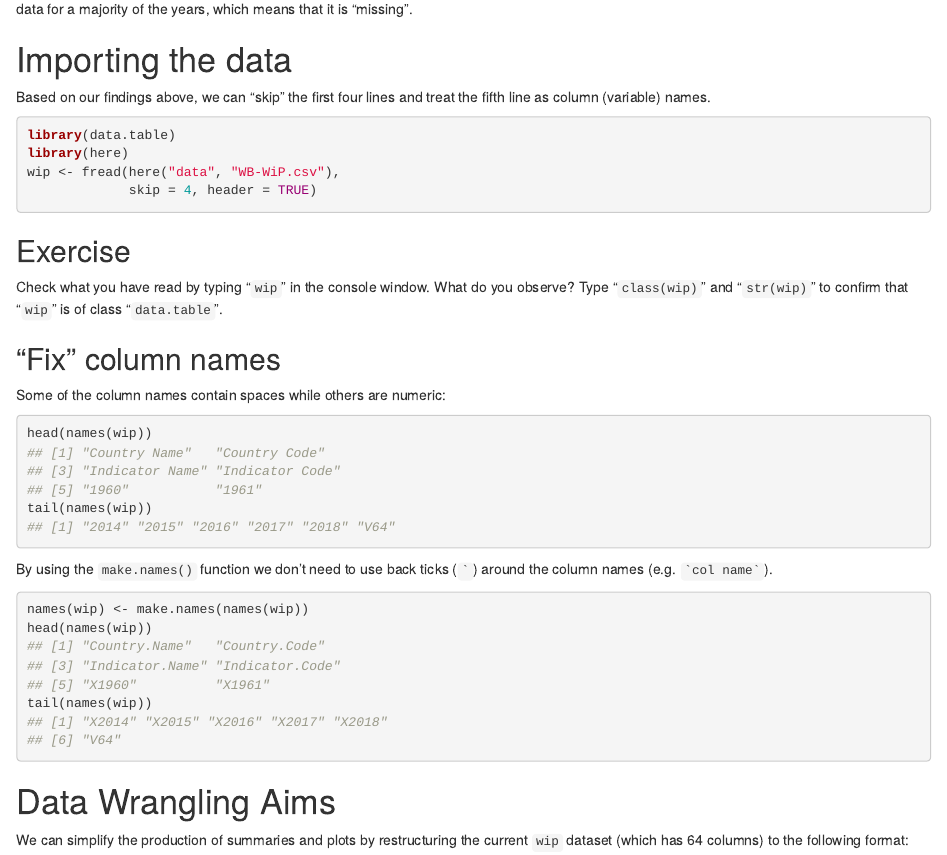
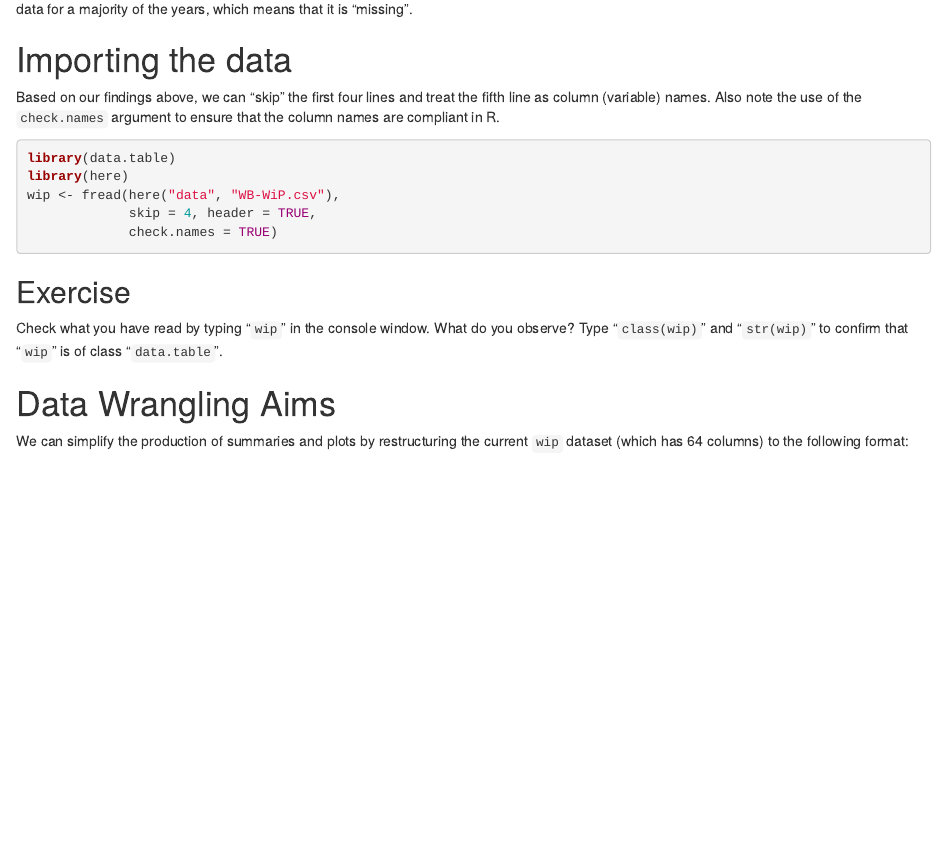
Before and after one commit to saghirb/WiP-rdatatable, an R Markdown document (doc/WiP-rdatatable.Rmd): the page in a window 1100 px wide, from 1950 px down. Rendered offline with R 4.5, knitr and Pandoc, with nearby package versions; drawn as R Markdown's standard HTML page in place of the format the file asks for; a font, style sheet, LaTeX package, included part or bibliography that could not be used is replaced or left out.

Commit message:
Updated the way the data is read in (using the fread check.names argument)

````diff
--- a/doc/WiP-rdatatable.Rmd
+++ b/doc/WiP-rdatatable.Rmd
@@ -224,12 +224,14 @@ for a majority of the years, which means that it is “missing”.
 # Importing the data
 
 Based on our findings above, we can "skip" the first four lines and treat the
-fifth line as column (variable) names.
+fifth line as column (variable) names. Also note the use of the `check.names`
+argument to ensure that the column names are compliant in R.
 ```{r readData, collapse=TRUE}
 library(data.table)
 library(here)
 wip <- fread(here("data", "WB-WiP.csv"),
-             skip = 4, header = TRUE)
+             skip = 4, header = TRUE,
+             check.names = TRUE)
 ```
 
 ## Exercise
@@ -237,21 +239,6 @@ wip <- fread(here("data", "WB-WiP.csv"),
 Check what you have read by typing “`wip`” in the console window. What do you
 observe? Type “`class(wip)`” and “`str(wip)`” to confirm that “`wip`” is of class
 “`data.table`”.
-
-## "Fix" column names
-
-Some of the column names contain spaces while others are numeric:
-```{r colNames, collapse=TRUE}
-head(names(wip))
-tail(names(wip))
-```
-By using the `make.names()` function we don't need to use back ticks
-(`` ` ``) around the column names (e.g. `` `r '\x60col name\x60'` ``).
-```{r fixColNames, collapse=TRUE}
-names(wip) <- make.names(names(wip))
-head(names(wip))
-tail(names(wip))
-```
 
 # Data Wrangling Aims
 
````
Also changed, not shown: doc/WiP-rdatatable.pdf, doc/WiP-rdatatable.tex (deleted).
